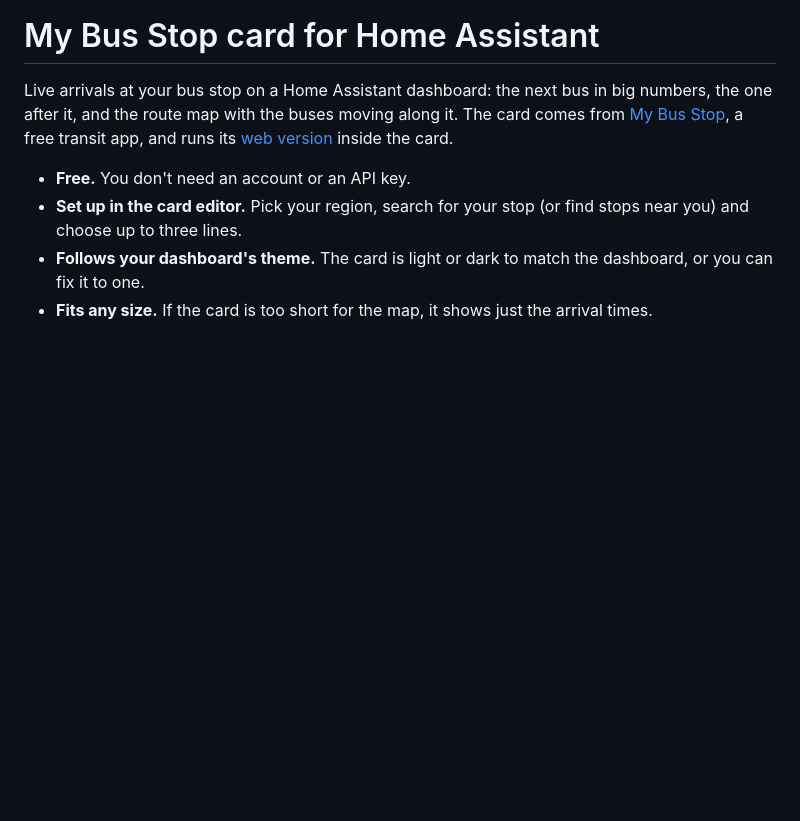
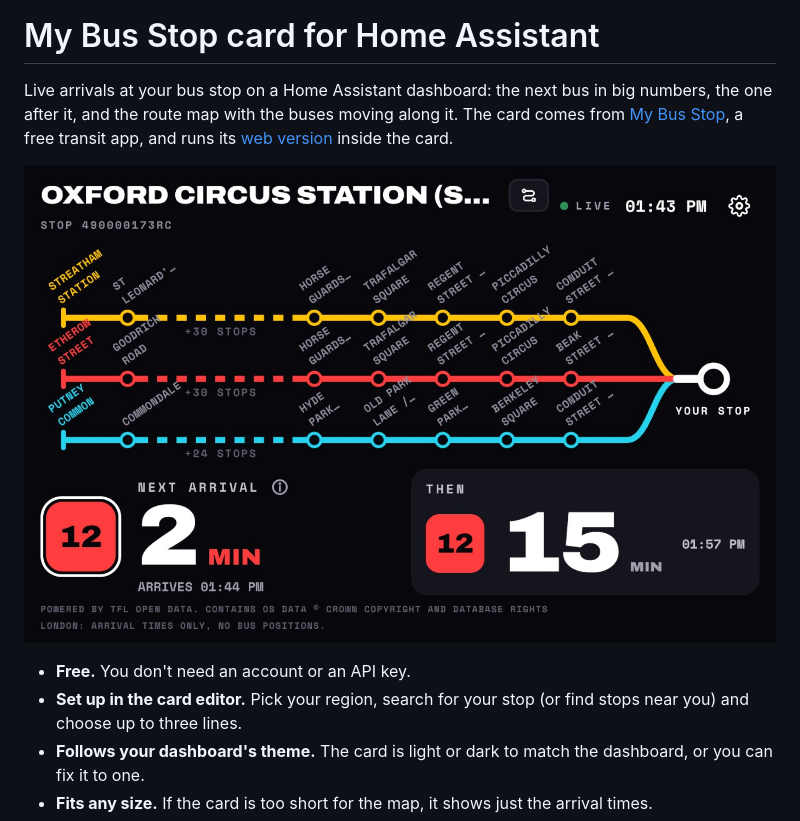
Before and after one commit to hayek/my-bus-stop-card, a Markdown page: README.md, the part around the change. Drawn GitHub-style; pictures changed too: images/card.jpg (added); blank space fills up the shorter version.

Commit message:
README: a screenshot of the card
Co-Authored-By: Claude Opus 5.5 <noreply@anthropic.com>
Claude-Session: https://claude.ai/code/session_01L3RaGfpPMJfCPYZquuhZTo

```diff
--- a/README.md
+++ b/README.md
@@ -1,6 +1,8 @@
 # My Bus Stop card for Home Assistant
 
 Live arrivals at your bus stop on a Home Assistant dashboard: the next bus in big numbers, the one after it, and the route map with the buses moving along it. The card comes from [My Bus Stop](https://amirhayek.dev/MyBusStop/), a free transit app, and runs its [web version](https://amirhayek.dev/MyBusStop/web/) inside the card.
+
+![The My Bus Stop card on a dashboard: the route map with the stops before yours, the next bus in 2 minutes and the one after in 15](images/card.jpg)
 
 - **Free.** You don't need an account or an API key.
 - **Set up in the card editor.** Pick your region, search for your stop (or find stops near you) and choose up to three lines.
```
